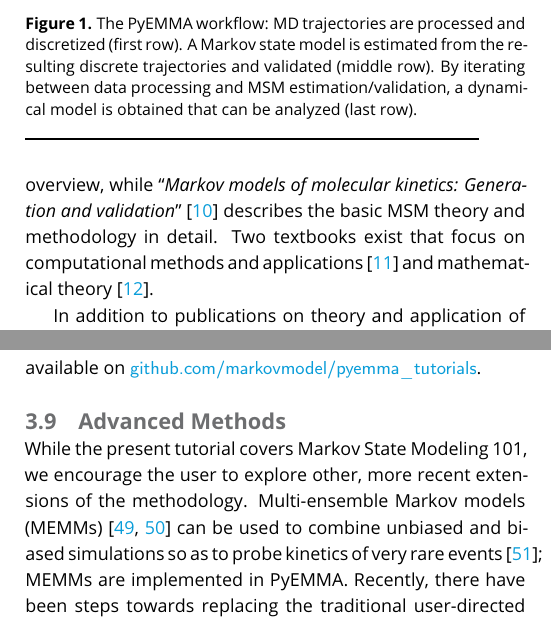
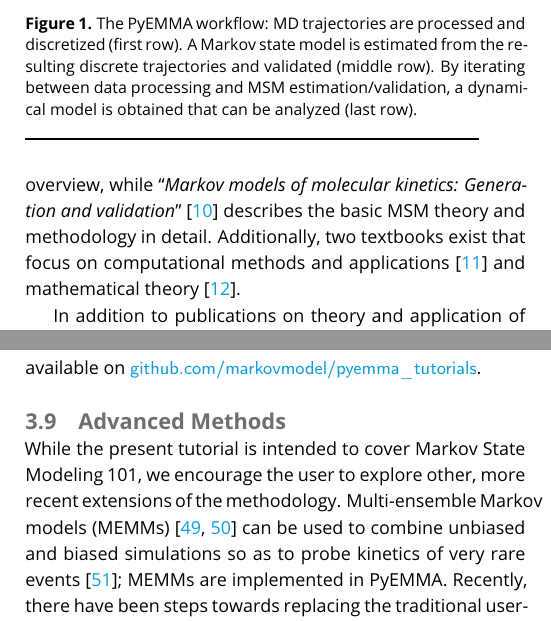
Before and after one commit to markovmodel/pyemma_tutorials, a LaTeX document (manuscript/manuscript.tex): two parts of the columns of pages 2 and 6 of 8, joined at a grey line, cut so that both start at the same text. Compiled offline with pdfLaTeX.

Commit message:
addressing review comments [ci skip]

```diff
--- a/manuscript/manuscript.tex
+++ b/manuscript/manuscript.tex
@@ -85,7 +85,7 @@ Then, we address the software required to work through the lessons.
 \subsection{Background knowledge}
 \label{sec:background}
 
-For those unfamiliar with Markov state modeling, ``\emph{Markov State Models: From an Art to a Science}''~\cite{msm-brooke} provides a recent overview, while ``\emph{Markov models of molecular kinetics: Generation and validation}''~\cite{msm-jhp} describes the basic MSM theory and methodology in detail. Two textbooks exist that focus on computational methods and applications~\cite{msm-book} and mathematical theory~\cite{schuette-sarich-book}.
+For those unfamiliar with Markov state modeling, ``\emph{Markov State Models: From an Art to a Science}''~\cite{msm-brooke} provides a recent overview, while ``\emph{Markov models of molecular kinetics: Generation and validation}''~\cite{msm-jhp} describes the basic MSM theory and methodology in detail. Additionally, two textbooks exist that focus on computational methods and applications~\cite{msm-book} and mathematical theory~\cite{schuette-sarich-book}.
 
 In addition to publications on theory and application of Markov state modeling~\cite{schuette-msm,buchete-msm-2008,noe-tmat-sampling,bowman-msm-2009,noe-folding-pathways,sarich-msm-quality,noe-fingerprints,noe-dy-neut-scatt,Chodera2014,ben-rev-msm,simon-mech-mod-nmr,oom-feliks,simon-amm},
 we also recommend the literature on time-lagged independent component analysis (TICA)~\cite{tica,tica3,tica2,kinetic-maps}, transition path theory (TPT)~\cite{weinan-tpt,metzner-msm-tpt},
@@ -286,7 +286,7 @@ All notebooks as well as detailed installation instructions are available on \gi
 
 \subsection{Advanced Methods}
 
-While the present tutorial covers Markov State Modeling 101, we encourage the user to explore other, more recent extensions of the methodology.
+While the present tutorial is intended to cover Markov State Modeling 101, we encourage the user to explore other, more recent extensions of the methodology.
 Multi-ensemble Markov models (MEMMs)~\cite{dtram,tram} can be used to combine unbiased and biased simulations so as to probe kinetics of very rare events~\cite{trammbar}; MEMMs are implemented in PyEMMA.
 Recently, there have been steps towards replacing the traditional user-directed pipeline (involving featurizing, reducing dimension, discretizing, MSM estimation and coarse-graining) by a single end-to-end deep learning method such as VAMPnets~\cite{vampnet}.
 Other deep learning methods for performing the dimension reduction~\cite{tae}, finding reaction coordinates for enhanced sampling~\cite{hernandez-vde,Sultan2018-vde-enhanced-sampling,Ribeiro2018-rave}, and generative MSMs~\cite{deep-gen-msm-preprint} have been put forward and are likely to spawn an active field of research on its own right.
```
Also changed, not shown: manuscript/manuscript.tex (2 more changed lines).
